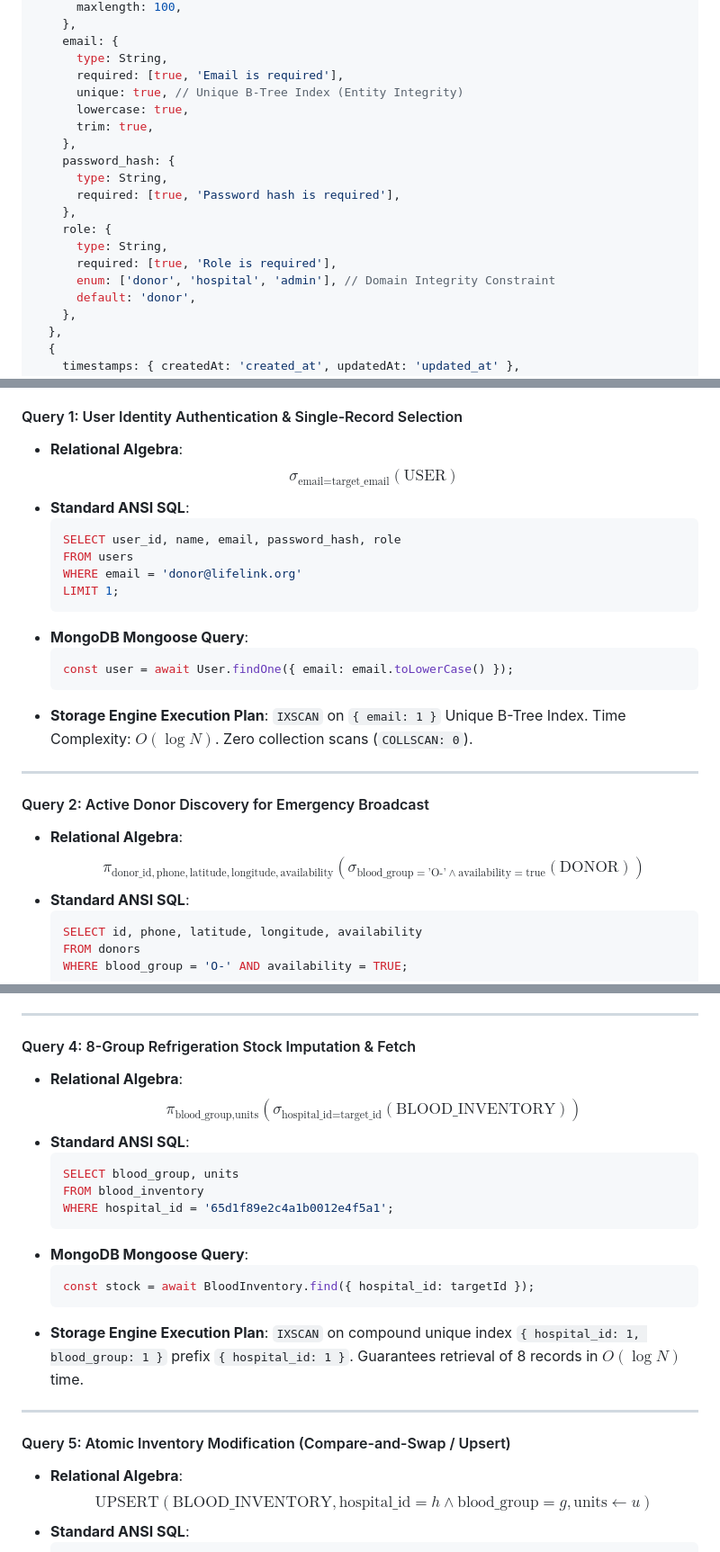
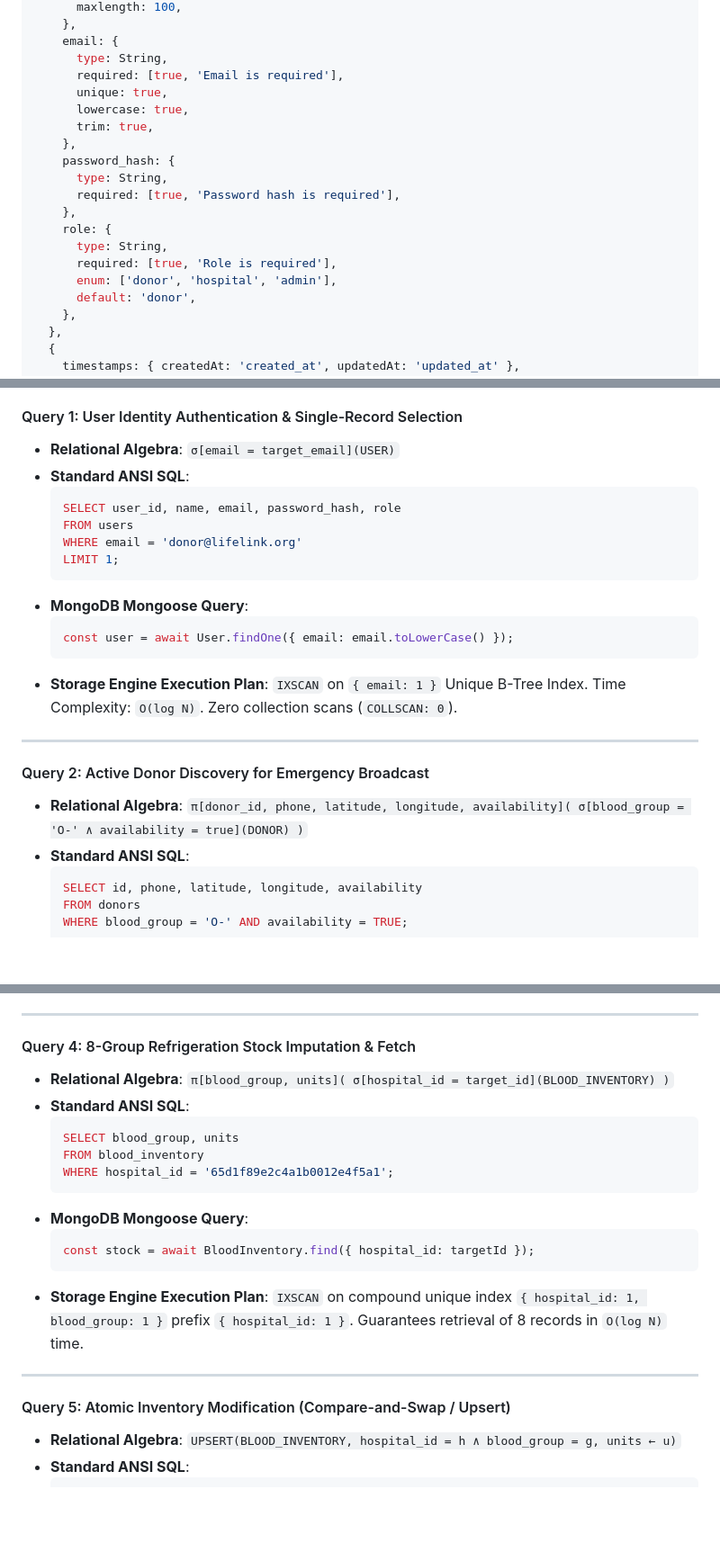
Before and after one commit to AuraMasters/LifeLink-Blood-Donation-and-Emergency-Blood-Matching-System, a Markdown page: README.md, 3 parts joined by grey strips. Shown at 90% size. Drawn GitHub-style; blank space fills up the shorter version.

````diff
--- a/README.md
+++ b/README.md
@@ -389,7 +389,7 @@ const UserSchema = new mongoose.Schema(
     email: {
       type: String,
       required: [true, 'Email is required'],
-      unique: true, // Unique B-Tree Index (Entity Integrity)
+      unique: true,
       lowercase: true,
       trim: true,
     },
@@ -400,7 +400,7 @@ const UserSchema = new mongoose.Schema(
     role: {
       type: String,
       required: [true, 'Role is required'],
-      enum: ['donor', 'hospital', 'admin'], // Domain Integrity Constraint
+      enum: ['donor', 'hospital', 'admin'],
       default: 'donor',
     },
   },
@@ -503,7 +502,7 @@ Below is the exhaustive mathematical and practical breakdown of every query exec
 
 #### Query 1: User Identity Authentication & Single-Record Selection
 - **Relational Algebra**:
-  $$\sigma_{\text{email} = \text{target\_email}}(\text{USER})$$
+  `σ[email = target_email](USER)`
 - **Standard ANSI SQL**:
   ```sql
   SELECT user_id, name, email, password_hash, role
@@ -515,13 +514,13 @@ Below is the exhaustive mathematical and practical breakdown of every query exec
   ```javascript
   const user = await User.findOne({ email: email.toLowerCase() });
   ```
-- **Storage Engine Execution Plan**: `IXSCAN` on `{ email: 1 }` Unique B-Tree Index. Time Complexity: $O(\log N)$. Zero collection scans (`COLLSCAN: 0`).
+- **Storage Engine Execution Plan**: `IXSCAN` on `{ email: 1 }` Unique B-Tree Index. Time Complexity: `O(log N)`. Zero collection scans (`COLLSCAN: 0`).
 
 ---
 
 #### Query 2: Active Donor Discovery for Emergency Broadcast
 - **Relational Algebra**:
-  $$\pi_{\text{donor\_id}, \text{phone}, \text{latitude}, \text{longitude}, \text{availability}}(\sigma_{\text{blood\_group} = \text{'O-'} \land \text{availability} = \text{true}}(\text{DONOR}))$$
+  `π[donor_id, phone, latitude, longitude, availability]( σ[blood_group = 'O-' ∧ availability = true](DONOR) )`
 - **Standard ANSI SQL**:
   ```sql
   SELECT id, phone, latitude, longitude, availability
@@ -570,7 +569,7 @@ Below is the exhaustive mathematical and practical breakdown of every query exec
 
 #### Query 4: 8-Group Refrigeration Stock Imputation & Fetch
 - **Relational Algebra**:
-  $$\pi_{\text{blood\_group}, \text{units}}(\sigma_{\text{hospital\_id} = \text{target\_id}}(\text{BLOOD\_INVENTORY}))$$
+  `π[blood_group, units]( σ[hospital_id = target_id](BLOOD_INVENTORY) )`
 - **Standard ANSI SQL**:
   ```sql
   SELECT blood_group, units
@@ -581,13 +580,13 @@ Below is the exhaustive mathematical and practical breakdown of every query exec
   ```javascript
   const stock = await BloodInventory.find({ hospital_id: targetId });
   ```
-- **Storage Engine Execution Plan**: `IXSCAN` on compound unique index `{ hospital_id: 1, blood_group: 1 }` prefix `{ hospital_id: 1 }`. Guarantees retrieval of 8 records in $O(\log N)$ time.
+- **Storage Engine Execution Plan**: `IXSCAN` on compound unique index `{ hospital_id: 1, blood_group: 1 }` prefix `{ hospital_id: 1 }`. Guarantees retrieval of 8 records in `O(log N)` time.
 
 ---
 
 #### Query 5: Atomic Inventory Modification (Compare-and-Swap / Upsert)
 - **Relational Algebra**:
-  $$\text{UPSERT}(\text{BLOOD\_INVENTORY}, \text{hospital\_id} = h \land \text{blood\_group} = g, \text{units} \leftarrow u)$$
+  `UPSERT(BLOOD_INVENTORY, hospital_id = h ∧ blood_group = g, units ← u)`
 - **Standard ANSI SQL**:
   ```sql
   INSERT INTO blood_inventory (hospital_id, blood_group, units, updated_at)
````
Also changed, not shown: other parts of README.md (+32 -33 lines).
